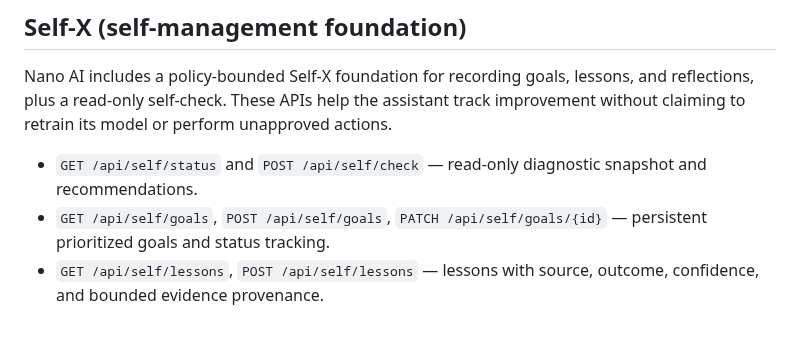
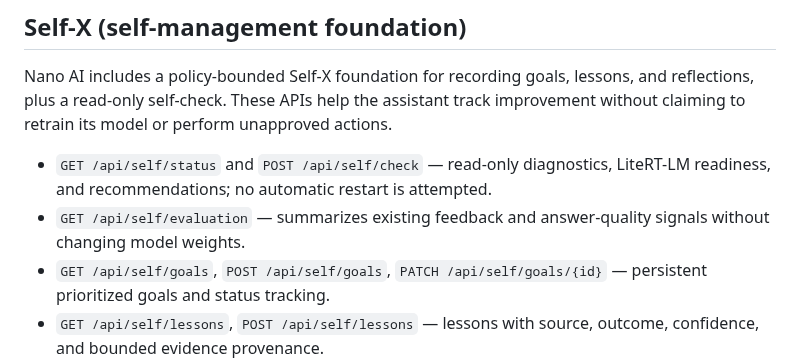
Before and after one commit to abdulraheemnohri/Nano-AI, a Markdown page: README.md, the part around the change. Drawn GitHub-style; blank space fills up the shorter version.

Commit message:
Document runtime-aware Self-X evaluation

```diff
--- a/README.md
+++ b/README.md
@@ -6,7 +6,8 @@ Nano AI is a lightweight, privacy-first local talking assistant built around Qwe
 
 Nano AI includes a policy-bounded Self-X foundation for recording goals, lessons, and reflections, plus a read-only self-check. These APIs help the assistant track improvement without claiming to retrain its model or perform unapproved actions.
 
-- `GET /api/self/status` and `POST /api/self/check` — read-only diagnostic snapshot and recommendations.
+- `GET /api/self/status` and `POST /api/self/check` — read-only diagnostics, LiteRT-LM readiness, and recommendations; no automatic restart is attempted.
+- `GET /api/self/evaluation` — summarizes existing feedback and answer-quality signals without changing model weights.
 - `GET /api/self/goals`, `POST /api/self/goals`, `PATCH /api/self/goals/{id}` — persistent prioritized goals and status tracking.
 - `GET /api/self/lessons`, `POST /api/self/lessons` — lessons with source, outcome, confidence, and bounded evidence provenance.
 - `POST /api/self/reflections` — record a bounded reflection summary and findings.
```
